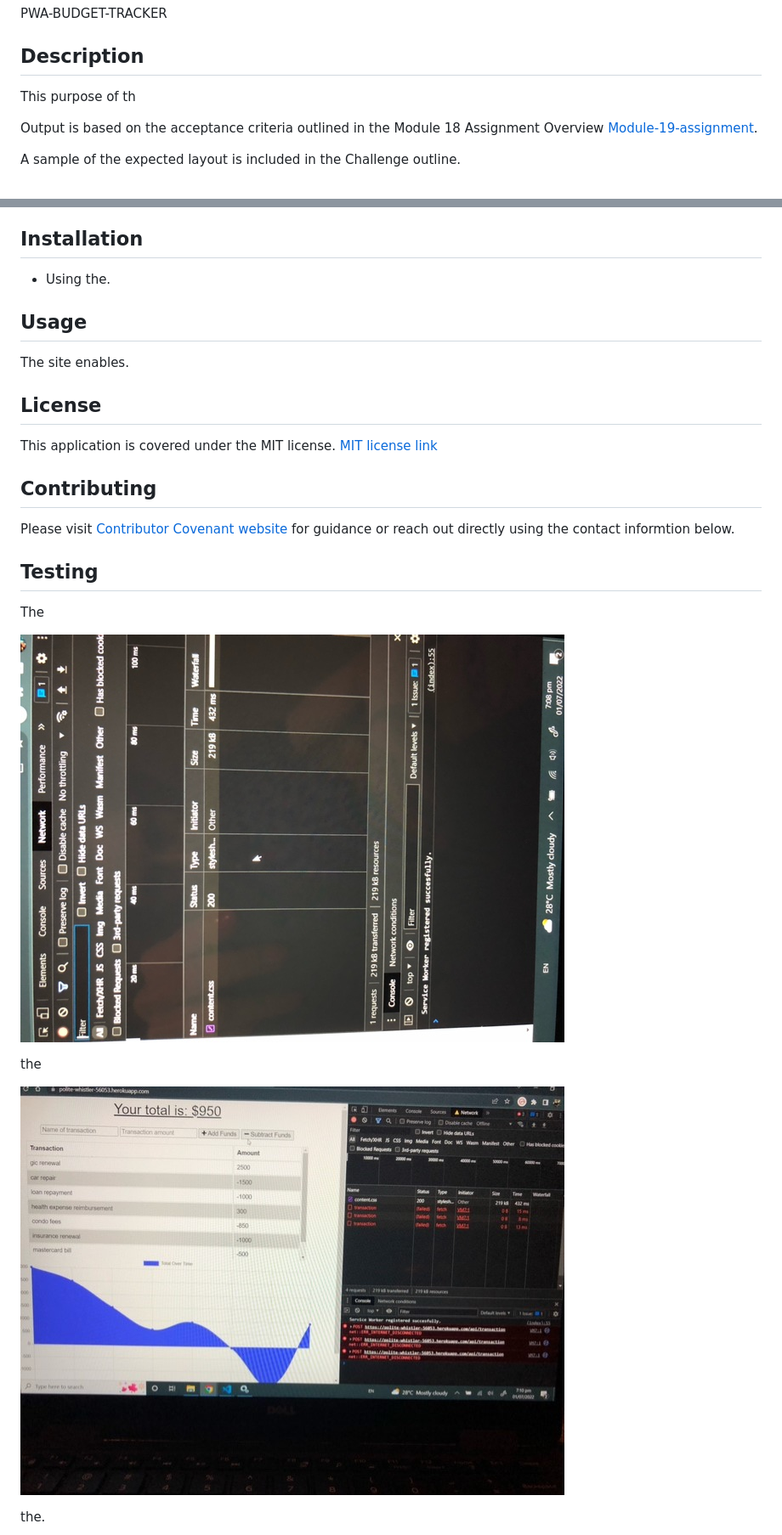
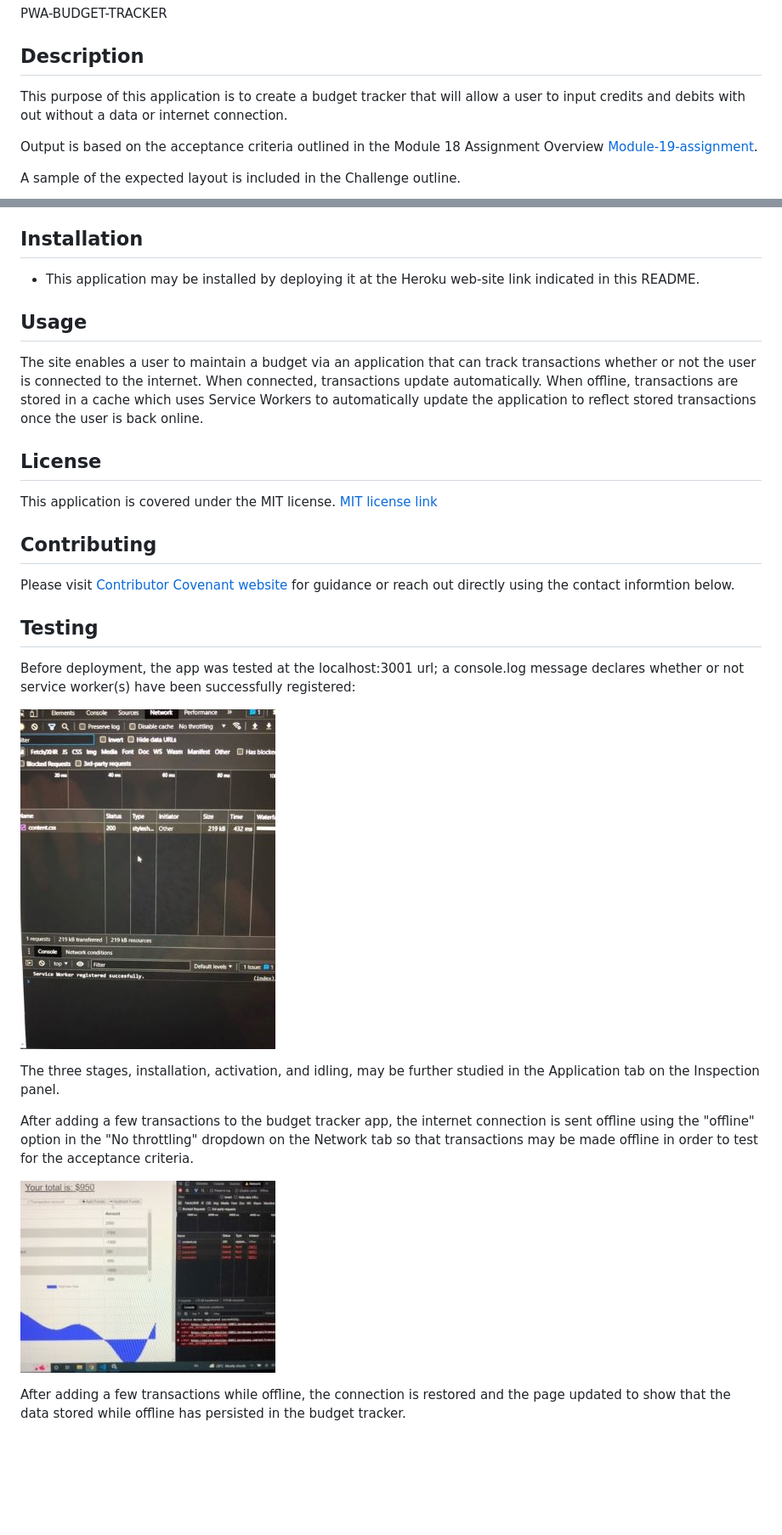
Before and after one commit to lnd4812/mod-19-pwa-budget-app, a Markdown page: README.md, 2 parts joined by grey strips. Shown at 85% size. GitHub-like rendering; pictures changed too: public/images/demonstrating-offline-functionality.jpg, public/images/service-worker-registration.jpg; blank space fills up the shorter version.

```diff
--- a/README.md
+++ b/README.md
@@ -6,7 +6,7 @@ PWA-BUDGET-TRACKER
 
 ## Description
 
-This purpose of th
+This purpose of this application is to create a budget tracker that will allow a user to input credits and debits with out without a data or internet connection.
 
 Output is based on the acceptance criteria outlined in the Module 18 Assignment Overview [Module-19-assignment](https://courses.bootcampspot.com/courses/1181/assignments/23382?module_item_id=466409).
 
@@ -25,11 +25,11 @@ A sample of the expected layout is included in the Challenge outline.
 
 ## Installation
 
-* Using the.
+* This application may be installed by deploying it at the Heroku web-site link indicated in this README.
 
 ## Usage
 
-The site enables.
+The site enables a user to maintain a budget via an application that can track transactions whether or not the user is connected to the internet. When connected, transactions update automatically.  When offline, transactions are stored in a cache which uses Service Workers to automatically update the application to reflect stored transactions once the user is back online.
 
 ## License
 
@@ -41,15 +41,17 @@ Please visit [Contributor Covenant website](https://contributor-covenant.org) fo
 
 ## Testing
 
-The
+Before deployment, the app was tested at the localhost:3001 url; a console.log message declares whether or not service worker(s) have been successfully registered:
 
 ![screenshot of successful Service Worker registration message](./public/images/service-worker-registration.jpg)
 
-the
+The three stages, installation, activation, and idling, may be further studied in the Application tab on the Inspection panel.
+
+After adding a few transactions to the budget tracker app, the internet connection is sent offline using the "offline" option in the "No throttling" dropdown on the Network tab so that transactions may be made offline in order to test for the acceptance criteria.
 
 ![screenshot of entries offline](./public/images/demonstrating-offline-functionality.jpg)
 
-the.
+After adding a few transactions while offline, the connection is restored and the page updated to show that the data stored while offline has persisted in the budget tracker.
 
 ![screenshot of entries uploaded once back online](./public/images/back-online-update.jpg)
 
```
Also changed, not shown: other parts of README.md (+1 -1 lines), public/images/19-pwa-homework-demo.png, public/images/back-online-update.jpg, 2 other files.
